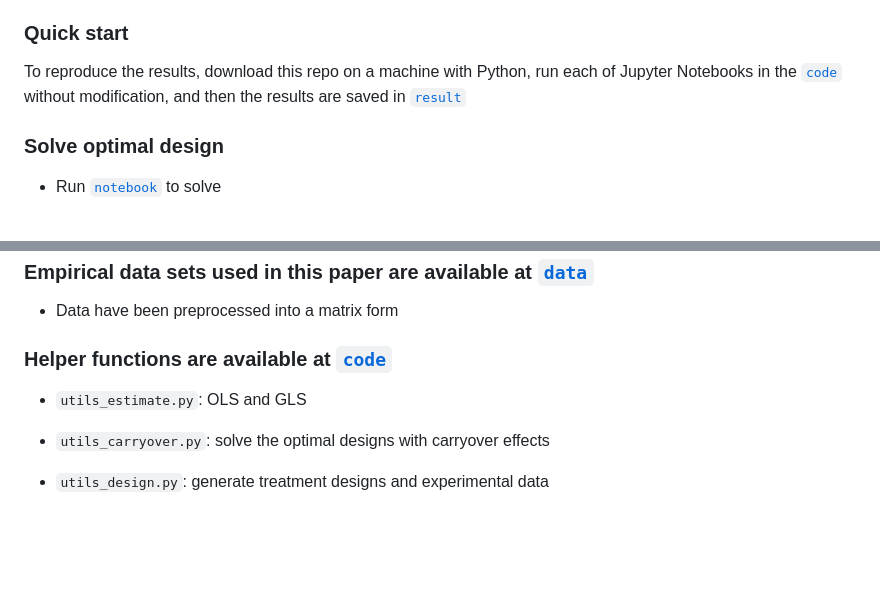
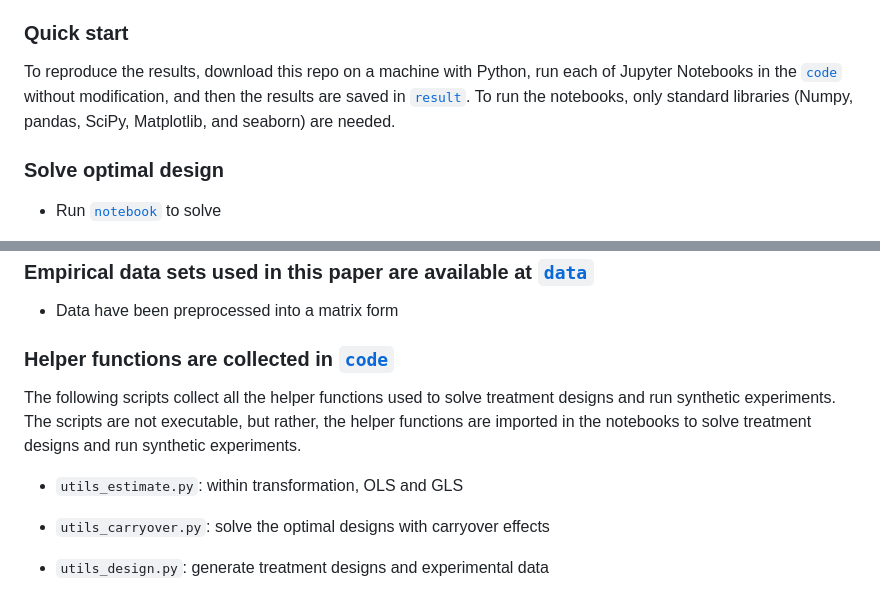
Before and after one commit to ruoxuanxiong/staggered_rollout_design, a Markdown page: README.md, 2 parts joined by grey strips. Drawn GitHub-style; blank space fills up the shorter version.

````diff
--- a/README.md
+++ b/README.md
@@ -4,7 +4,7 @@ This repository contains the Python code to reproduce the results presented in [
 
 ### Quick start
 
-To reproduce the results, download this repo on a machine with Python, run each of Jupyter Notebooks in the [`code`](code) without modification, and then the results are saved in [`result`](result)
+To reproduce the results, download this repo on a machine with Python, run each of Jupyter Notebooks in the [`code`](code) without modification, and then the results are saved in [`result`](result). To run the notebooks, only standard libraries (Numpy, pandas, SciPy, Matplotlib, and seaborn) are needed.
 
 ### Solve optimal design
 
@@ -63,9 +63,11 @@ To reproduce the results, download this repo on a machine with Python, run each
 
 - Data have been preprocessed into a matrix form
 
-### Helper functions are available at [`code`](code)
+### Helper functions are collected in [`code`](code)
 
-- ```utils_estimate.py```: OLS and GLS
+The following scripts collect all the helper functions used to solve treatment designs and run synthetic experiments. The scripts are not executable, but rather, the helper functions are imported in the notebooks to solve treatment designs and run synthetic experiments.
+
+- ```utils_estimate.py```: within transformation, OLS and GLS
 
 - ```utils_carryover.py```: solve the optimal designs with carryover effects
 
````
